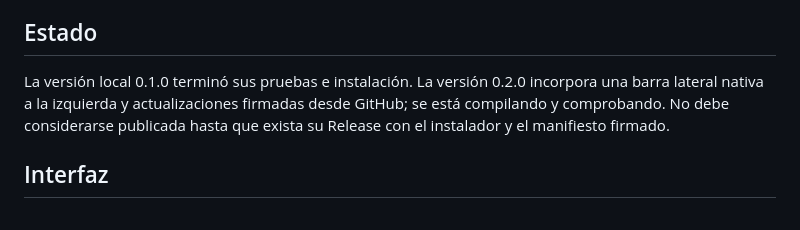
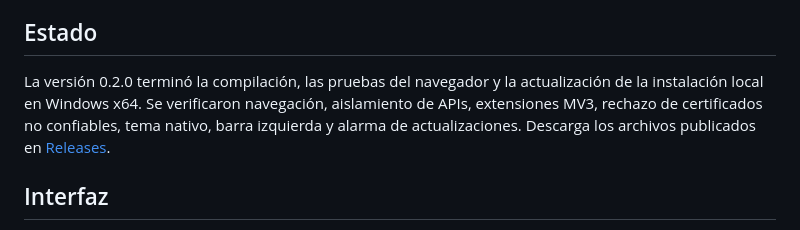
Before and after one commit to ElmerHerreraC/veyrion-browser, a Markdown page: README.md, the part around the change. GitHub-like rendering.

Commit message:
Document verified Windows installation and browser checks for 0.2.0

```diff
--- a/README.md
+++ b/README.md
@@ -4,7 +4,7 @@ Navegador independiente para Windows x64 basado en Brave Core y Chromium. Interf
 
 ## Estado
 
-La versión local 0.1.0 terminó sus pruebas e instalación. La versión 0.2.0 incorpora una barra lateral nativa a la izquierda y actualizaciones firmadas desde GitHub; se está compilando y comprobando. No debe considerarse publicada hasta que exista su Release con el instalador y el manifiesto firmado.
+La versión 0.2.0 terminó la compilación, las pruebas del navegador y la actualización de la instalación local en Windows x64. Se verificaron navegación, aislamiento de APIs, extensiones MV3, rechazo de certificados no confiables, tema nativo, barra izquierda y alarma de actualizaciones. Descarga los archivos publicados en [Releases](https://github.com/ElmerHerreraC/veyrion-browser/releases/latest).
 
 ## Interfaz
 
```
